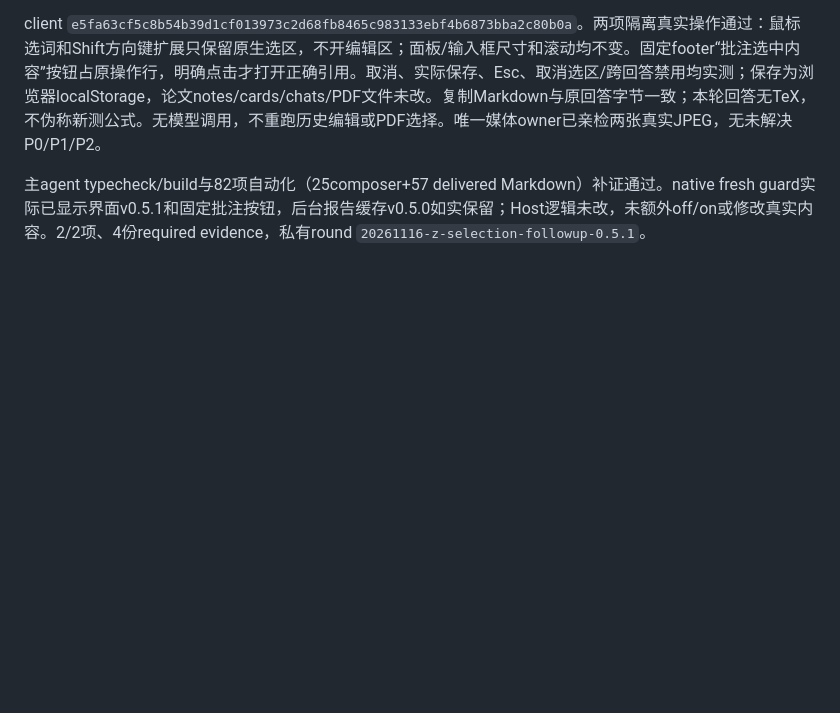
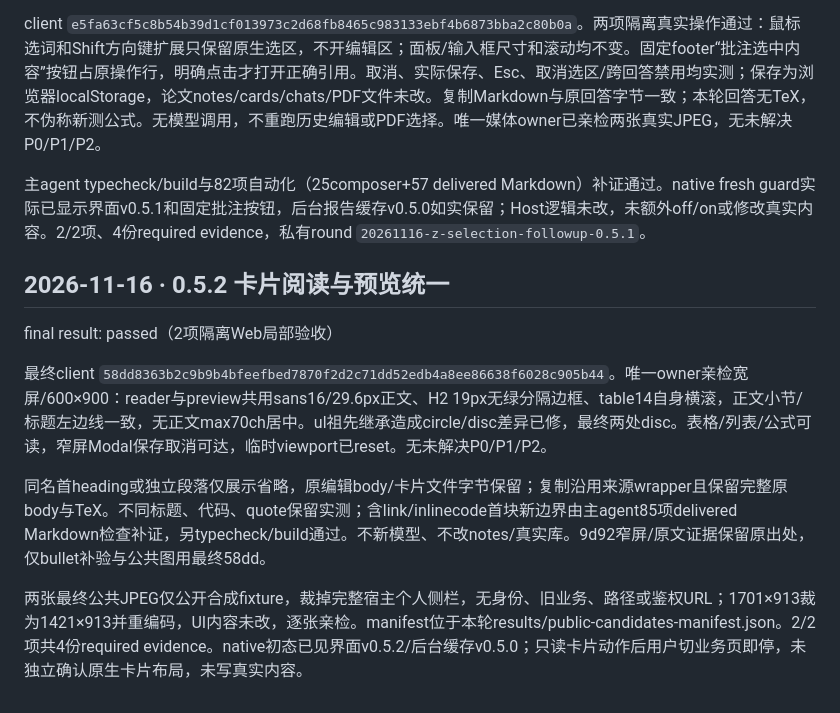
Before and after one commit to ZhexuanZhou/dsh-paper-desk, a Markdown page: design-qa.md, the part around the change. Rendered like a GitHub page; blank space fills up the shorter version.

```diff
--- a/design-qa.md
+++ b/design-qa.md
@@ -125,3 +125,14 @@ final result: passed
 client `e5fa63cf5c8b54b39d1cf013973c2d68fb8465c983133ebf4b6873bba2c80b0a`。两项隔离真实操作通过：鼠标选词和Shift方向键扩展只保留原生选区，不开编辑区；面板/输入框尺寸和滚动均不变。固定footer“批注选中内容”按钮占原操作行，明确点击才打开正确引用。取消、实际保存、Esc、取消选区/跨回答禁用均实测；保存为浏览器localStorage，论文notes/cards/chats/PDF文件未改。复制Markdown与原回答字节一致；本轮回答无TeX，不伪称新测公式。无模型调用，不重跑历史编辑或PDF选择。唯一媒体owner已亲检两张真实JPEG，无未解决P0/P1/P2。
 
 主agent typecheck/build与82项自动化（25composer+57 delivered Markdown）补证通过。native fresh guard实际已显示界面v0.5.1和固定批注按钮，后台报告缓存v0.5.0如实保留；Host逻辑未改，未额外off/on或修改真实内容。2/2项、4份required evidence，私有round `20261116-z-selection-followup-0.5.1`。
+
+
+## 2026-11-16 · 0.5.2 卡片阅读与预览统一
+
+final result: passed（2项隔离Web局部验收）
+
+最终client `58dd8363b2c9b9b4bfeefbed7870f2d2c71dd52edb4a8ee86638f6028c905b44`。唯一owner亲检宽屏/600×900：reader与preview共用sans16/29.6px正文、H2 19px无绿分隔边框、table14自身横滚，正文小节/标题左边线一致，无正文max70ch居中。ul祖先继承造成circle/disc差异已修，最终两处disc。表格/列表/公式可读，窄屏Modal保存取消可达，临时viewport已reset。无未解决P0/P1/P2。
+
+同名首heading或独立段落仅展示省略，原编辑body/卡片文件字节保留；复制沿用来源wrapper且保留完整原body与TeX。不同标题、代码、quote保留实测；含link/inlinecode首块新边界由主agent85项delivered Markdown检查补证，另typecheck/build通过。不新模型、不改notes/真实库。9d92窄屏/原文证据保留原出处，仅bullet补验与公共图用最终58dd。
+
+两张最终公共JPEG仅公开合成fixture，裁掉完整宿主个人侧栏，无身份、旧业务、路径或鉴权URL；1701×913裁为1421×913并重编码，UI内容未改，逐张亲检。manifest位于本轮results/public-candidates-manifest.json。2/2项共4份required evidence。native初态已见界面v0.5.2/后台缓存v0.5.0；只读卡片动作后用户切业务页即停，未独立确认原生卡片布局，未写真实内容。
```
Also changed, not shown: README.md (+5 -5 lines), docs/RELEASE-v0.5.2.md (added, +20 -0 lines), docs/screenshots/v0.5.2/card-preview-v0.5.2.jpg (added), docs/screenshots/v0.5.2/cards-reader-v0.5.2.jpg (added), 6 other files.
